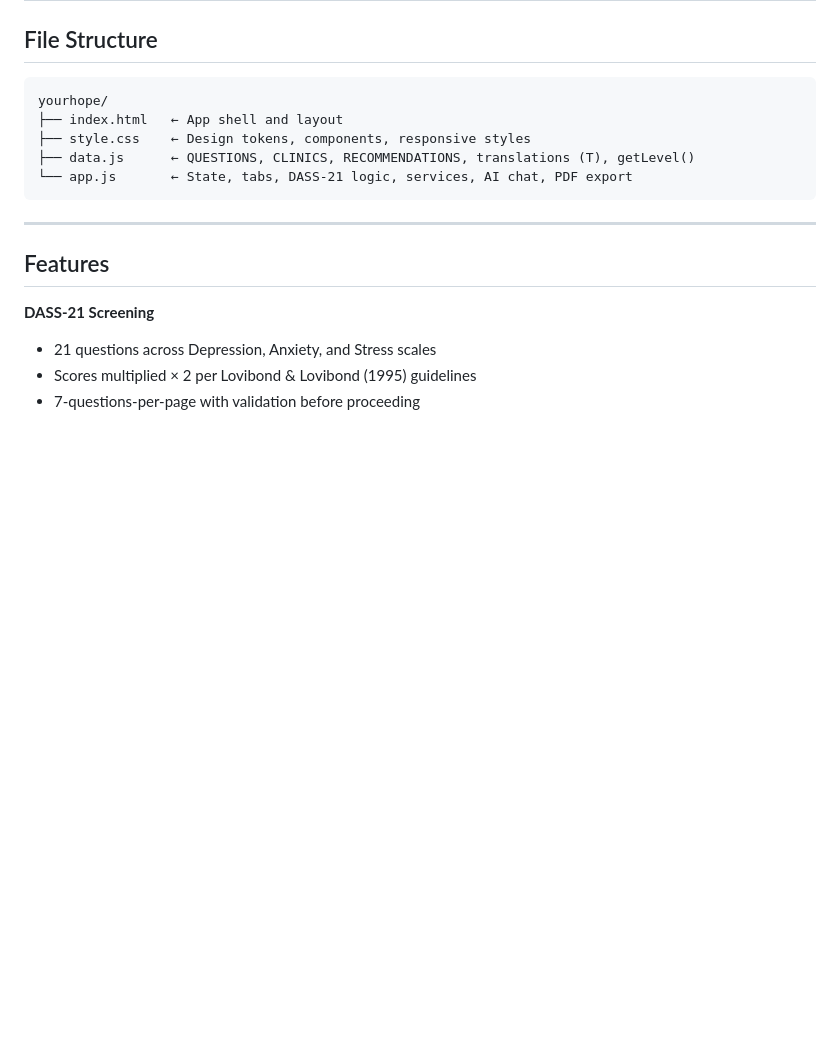
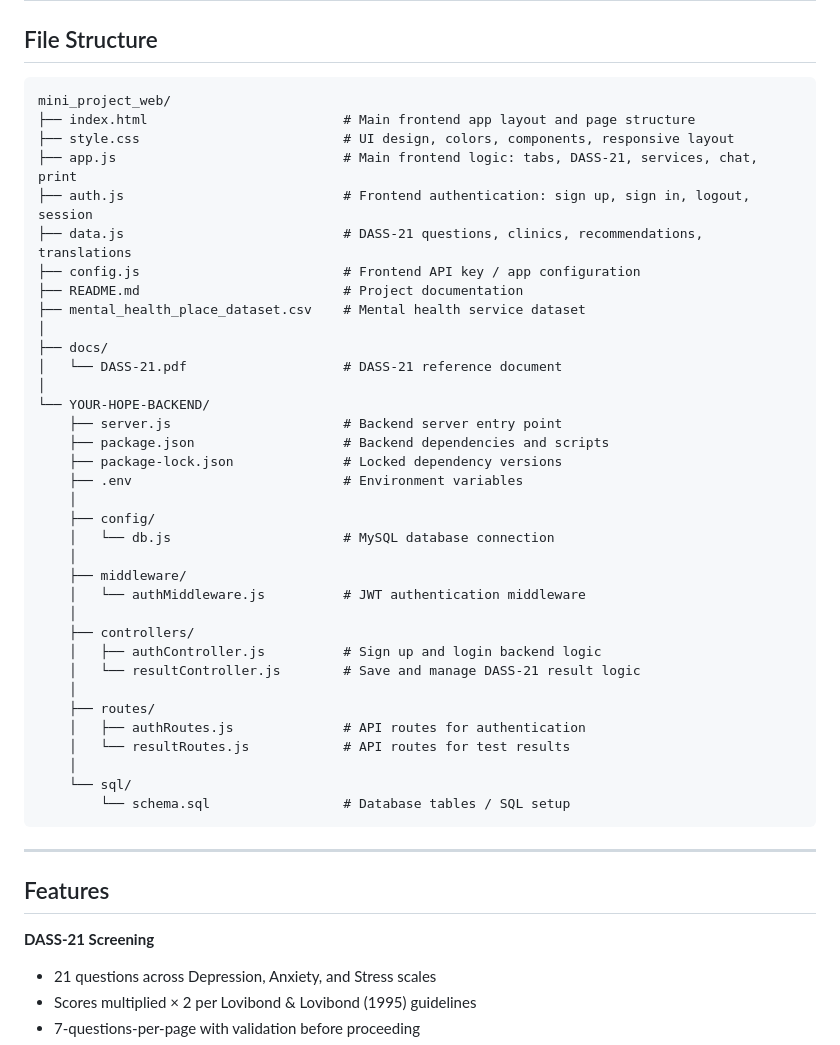
Before and after one commit to seyyseyyz/YOUR-HOPE-APP, a Markdown page: README.md, the part around the change. Rendered like a GitHub page; blank space fills up the shorter version.

Commit message:
update new folder and files

````diff
--- a/README.md
+++ b/README.md
@@ -8,11 +8,41 @@ No build step. Open `index.html` in any modern browser.
 ## File Structure
 
 ```
-yourhope/
-├── index.html   ← App shell and layout
-├── style.css    ← Design tokens, components, responsive styles
-├── data.js      ← QUESTIONS, CLINICS, RECOMMENDATIONS, translations (T), getLevel()
-└── app.js       ← State, tabs, DASS-21 logic, services, AI chat, PDF export
+mini_project_web/
+├── index.html                         # Main frontend app layout and page structure
+├── style.css                          # UI design, colors, components, responsive layout
+├── app.js                             # Main frontend logic: tabs, DASS-21, services, chat, print
+├── auth.js                            # Frontend authentication: sign up, sign in, logout, session
+├── data.js                            # DASS-21 questions, clinics, recommendations, translations
+├── config.js                          # Frontend API key / app configuration
+├── README.md                          # Project documentation
+├── mental_health_place_dataset.csv    # Mental health service dataset
+│
+├── docs/
+│   └── DASS-21.pdf                    # DASS-21 reference document
+│
+└── YOUR-HOPE-BACKEND/
+    ├── server.js                      # Backend server entry point
+    ├── package.json                   # Backend dependencies and scripts
+    ├── package-lock.json              # Locked dependency versions
+    ├── .env                           # Environment variables
+    │
+    ├── config/
+    │   └── db.js                      # MySQL database connection
+    │
+    ├── middleware/
+    │   └── authMiddleware.js          # JWT authentication middleware
+    │
+    ├── controllers/
+    │   ├── authController.js          # Sign up and login backend logic
+    │   └── resultController.js        # Save and manage DASS-21 result logic
+    │
+    ├── routes/
+    │   ├── authRoutes.js              # API routes for authentication
+    │   └── resultRoutes.js            # API routes for test results
+    │
+    └── sql/
+        └── schema.sql                 # Database tables / SQL setup
 ```
 
 ---
````
